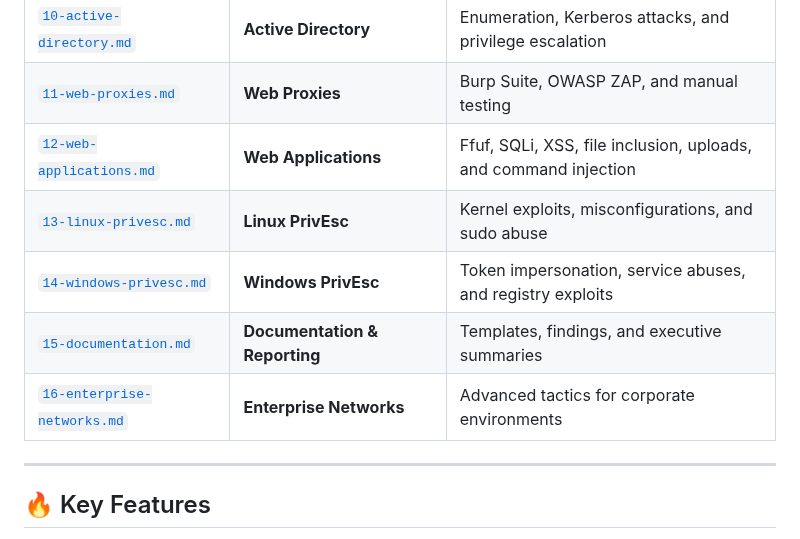
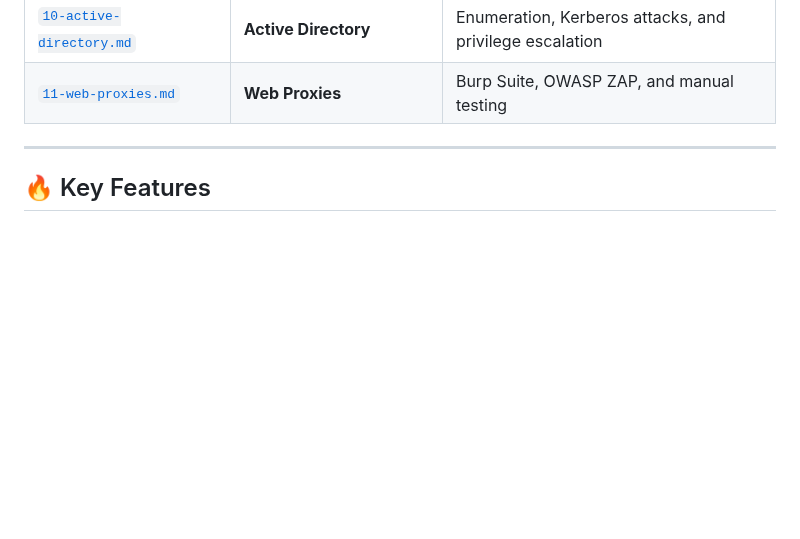
Before and after one commit to Roothulhu/Pwnomicon, a Markdown page: README.md, the part around the change. Rendered like a GitHub page; blank space fills up the shorter version.

```diff
--- a/README.md
+++ b/README.md
@@ -20,11 +20,6 @@ Each module is organized into markdown files for quick reference:
 | [`09-pivoting-tunneling.md`](./docs/09-pivoting-tunneling.md) | **Pivoting & Tunneling** | Port forwarding, SOCKS proxies, and lateral movement |
 | [`10-active-directory.md`](./docs/10-active-directory.md) | **Active Directory** | Enumeration, Kerberos attacks, and privilege escalation |
 | [`11-web-proxies.md`](./docs/11-web-proxies.md) | **Web Proxies** | Burp Suite, OWASP ZAP, and manual testing |
-| [`12-web-applications.md`](./docs/12-web-applications.md) | **Web Applications** | Ffuf, SQLi, XSS, file inclusion, uploads, and command injection |
-| [`13-linux-privesc.md`](./docs/13-linux-privesc.md) | **Linux PrivEsc** | Kernel exploits, misconfigurations, and sudo abuse |
-| [`14-windows-privesc.md`](./docs/14-windows-privesc.md) | **Windows PrivEsc** | Token impersonation, service abuses, and registry exploits |
-| [`15-documentation.md`](./docs/15-documentation.md) | **Documentation & Reporting** | Templates, findings, and executive summaries |
-| [`16-enterprise-networks.md`](./docs/16-enterprise-networks.md) | **Enterprise Networks** | Advanced tactics for corporate environments |
 
 ---
 
```
